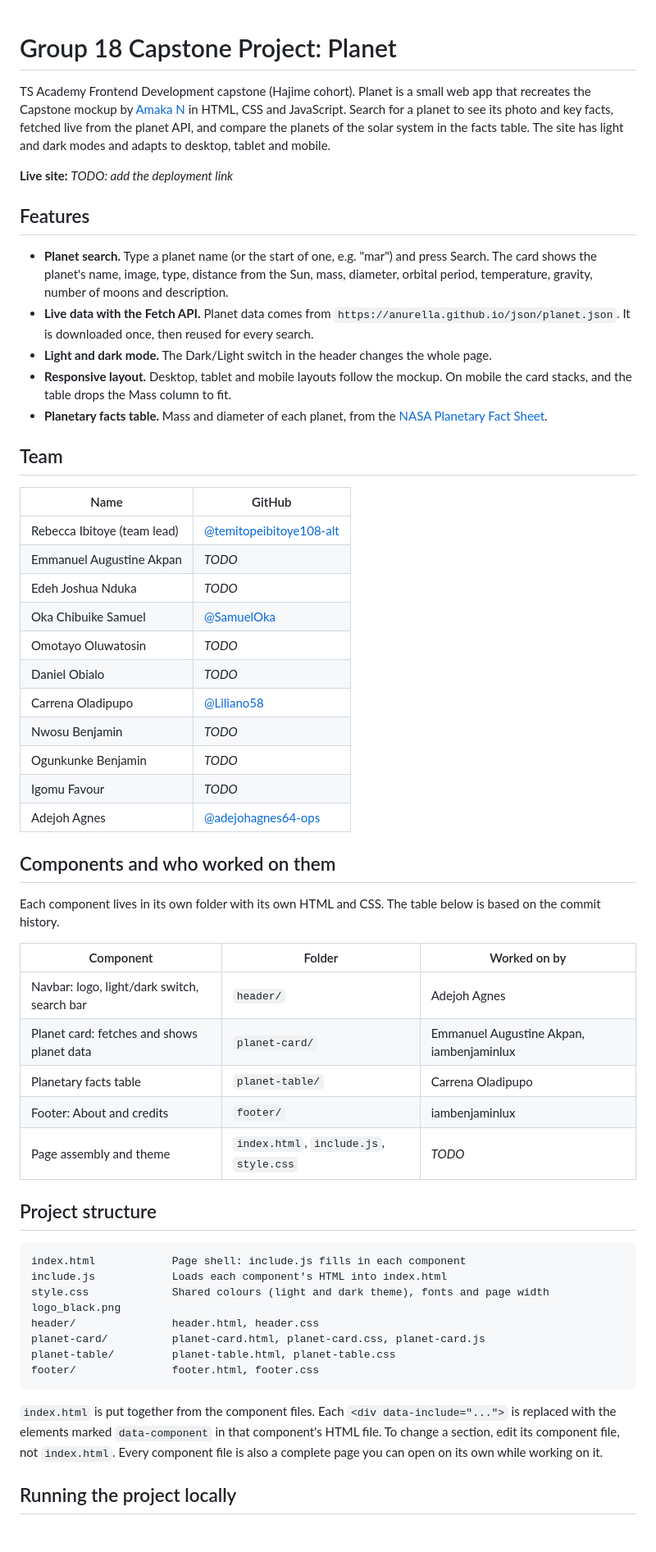
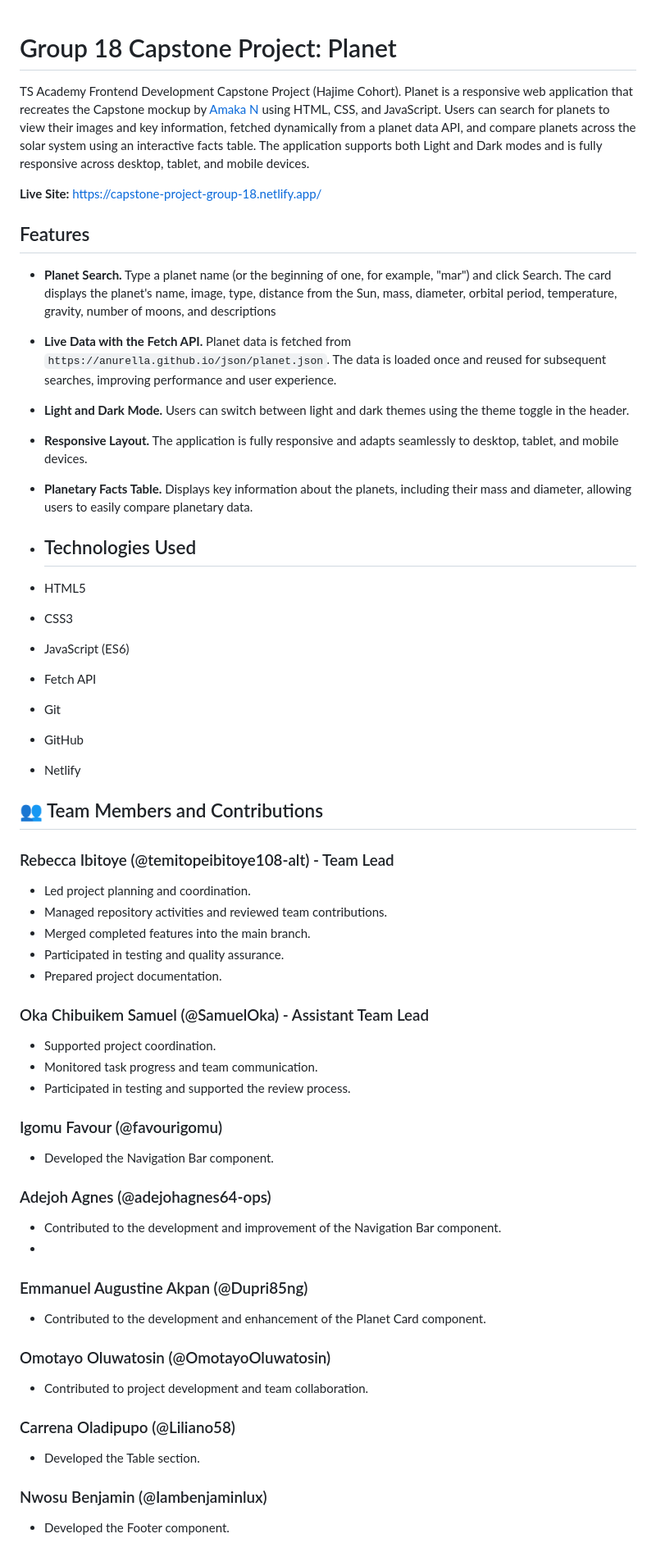
Before and after one commit to temitopeibitoye108-alt/Group-18-Capstone-Project, a Markdown page: README.md, the part around one of its changes. Shown at 82% size. Rendered like a GitHub page.

Commit message:
Revise README for clarity and completeness
Updated project overview, features, technologies, team contributions, and deployment instructions in README.

Signed-off-by: REBECCA IBITOYE <temitopeibitoye108@gmail.com>

````diff
--- a/README.md
+++ b/README.md
@@ -1,72 +1,55 @@
 # Group 18 Capstone Project: Planet
+TS Academy Frontend Development Capstone Project (Hajime Cohort).
+Planet is a responsive web application that recreates the Capstone mockup by [Amaka N](https://amakandukwu.com) using HTML, CSS, and JavaScript. Users can search for planets to view their images and key information, fetched dynamically from a planet data API, and compare planets across the solar system using an interactive facts table. The application supports both Light and Dark modes and is fully responsive across desktop, tablet, and mobile devices.
 
-TS Academy Frontend Development capstone (Hajime cohort). Planet is a small web app that
-recreates the Capstone mockup by [Amaka N](https://amakandukwu.com) in HTML, CSS and JavaScript. Search for a
-planet to see its photo and key facts, fetched live from the planet API, and compare the planets of
-the solar system in the facts table. The site has light and dark modes and adapts to desktop,
-tablet and mobile.
-
-**Live site:** _TODO: add the deployment link_
+**Live Site:** https://capstone-project-group-18.netlify.app/
 
 ## Features
 
-- **Planet search.** Type a planet name (or the start of one, e.g. "mar") and press Search. The
-  card shows the planet's name, image, type, distance from the Sun, mass, diameter, orbital
-  period, temperature, gravity, number of moons and description.
-- **Live data with the Fetch API.** Planet data comes from
-  `https://anurella.github.io/json/planet.json`. It is downloaded once, then reused for every search.
-- **Light and dark mode.** The Dark/Light switch in the header changes the whole page.
-- **Responsive layout.** Desktop, tablet and mobile layouts follow the mockup. On mobile the card
-  stacks, and the table drops the Mass column to fit.
-- **Planetary facts table.** Mass and diameter of each planet, from the
-  [NASA Planetary Fact Sheet](https://nssdc.gsfc.nasa.gov/planetary/factsheet/).
+- **Planet Search.** Type a planet name (or the beginning of one, for example, "mar") and click Search. The card displays the planet's name, image, type, distance from the Sun, mass, diameter, orbital period, temperature, gravity, number of moons, and descriptions
+- **Live Data with the Fetch API.** Planet data is fetched from `https://anurella.github.io/json/planet.json`. The data is loaded once and reused for subsequent searches, improving performance and user experience.
+- **Light and Dark Mode.** Users can switch between light and dark themes using the theme toggle in the header.
+- **Responsive Layout.** The application is fully responsive and adapts seamlessly to desktop, tablet, and mobile devices.
+- **Planetary Facts Table.** Displays key information about the planets, including their mass and diameter, allowing users to easily compare planetary data.
 
-## Team
+- ## Technologies Used
+- HTML5
+- CSS3
+- JavaScript (ES6)
+- Fetch API
+- Git
+- GitHub
+- Netlify
 
-| Name | GitHub |
-|---|---|
-| Rebecca Ibitoye (team lead) | [@temitopeibitoye108-alt](https://github.com/temitopeibitoye108-alt) |
-| Emmanuel Augustine Akpan | _TODO_ |
-| Edeh Joshua Nduka | _TODO_ |
-| Oka Chibuike Samuel | [@SamuelOka](https://github.com/SamuelOka) |
-| Omotayo Oluwatosin | _TODO_ |
-| Daniel Obialo | _TODO_ |
-| Carrena Oladipupo | [@Liliano58](https://github.com/Liliano58) |
-| Nwosu Benjamin | _TODO_ |
-| Ogunkunke Benjamin | _TODO_ |
-| Igomu Favour | _TODO_ |
-| Adejoh Agnes | [@adejohagnes64-ops](https://github.com/adejohagnes64-ops) |
+## 👥 Team Members and Contributions
+### Rebecca Ibitoye (@temitopeibitoye108-alt) - Team Lead
+- Led project planning and coordination.
+- Managed repository activities and reviewed team contributions.
+- Merged completed features into the main branch.
+- Participated in testing and quality assurance.
+- Prepared project documentation.
 
-## Components and who worked on them
+### Oka Chibuikem Samuel (@SamuelOka) - Assistant Team Lead
+- Supported project coordination.
+- Monitored task progress and team communication.
+- Participated in testing and supported the review process.
 
-Each component lives in its own folder with its own HTML and CSS. The table below is based on
-the commit history.
+### Igomu Favour (@favourigomu)
+- Developed the Navigation Bar component.
 
-| Component | Folder | Worked on by |
-|---|---|---|
-| Navbar: logo, light/dark switch, search bar | `header/` | Adejoh Agnes |
-| Planet card: fetches and shows planet data | `planet-card/` | Emmanuel Augustine Akpan, iambenjaminlux |
-| Planetary facts table | `planet-table/` | Carrena Oladipupo |
-| Footer: About and credits | `footer/` | iambenjaminlux |
-| Page assembly and theme | `index.html`, `include.js`, `style.css` | _TODO_ |
+### Adejoh Agnes (@adejohagnes64-ops)
+- Contributed to the development and improvement of the Navigation Bar component.
+-
+### Emmanuel Augustine Akpan (@Dupri85ng)
+- Contributed to the development and enhancement of the Planet Card component.
 
-## Project structure
+### Omotayo Oluwatosin (@OmotayoOluwatosin)
+- Contributed to project development and team collaboration.
 
-```
-index.html            Page shell: include.js fills in each component
-include.js            Loads each component's HTML into index.html
-style.css             Shared colours (light and dark theme), fonts and page width
-logo_black.png
-header/               header.html, header.css
-planet-card/          planet-card.html, planet-card.css, planet-card.js
-planet-table/         planet-table.html, planet-table.css
-footer/               footer.html, footer.css
-```
+### Carrena Oladipupo (@Liliano58)
 
-`index.html` is put together from the component files. Each `<div data-include="...">` is
-replaced with the elements marked `data-component` in that component's HTML file. To change a
-section, edit its component file, not `index.html`. Every component file is also a complete page
-you can open on its own while working on it.
+- Developed the Table section.
 
-## Running the project locally
+### Nwosu Benjamin (@Iambenjaminlux)
+- Developed the Footer component.
 
````
Also changed, not shown: other parts of README.md (+11 -51 lines).
